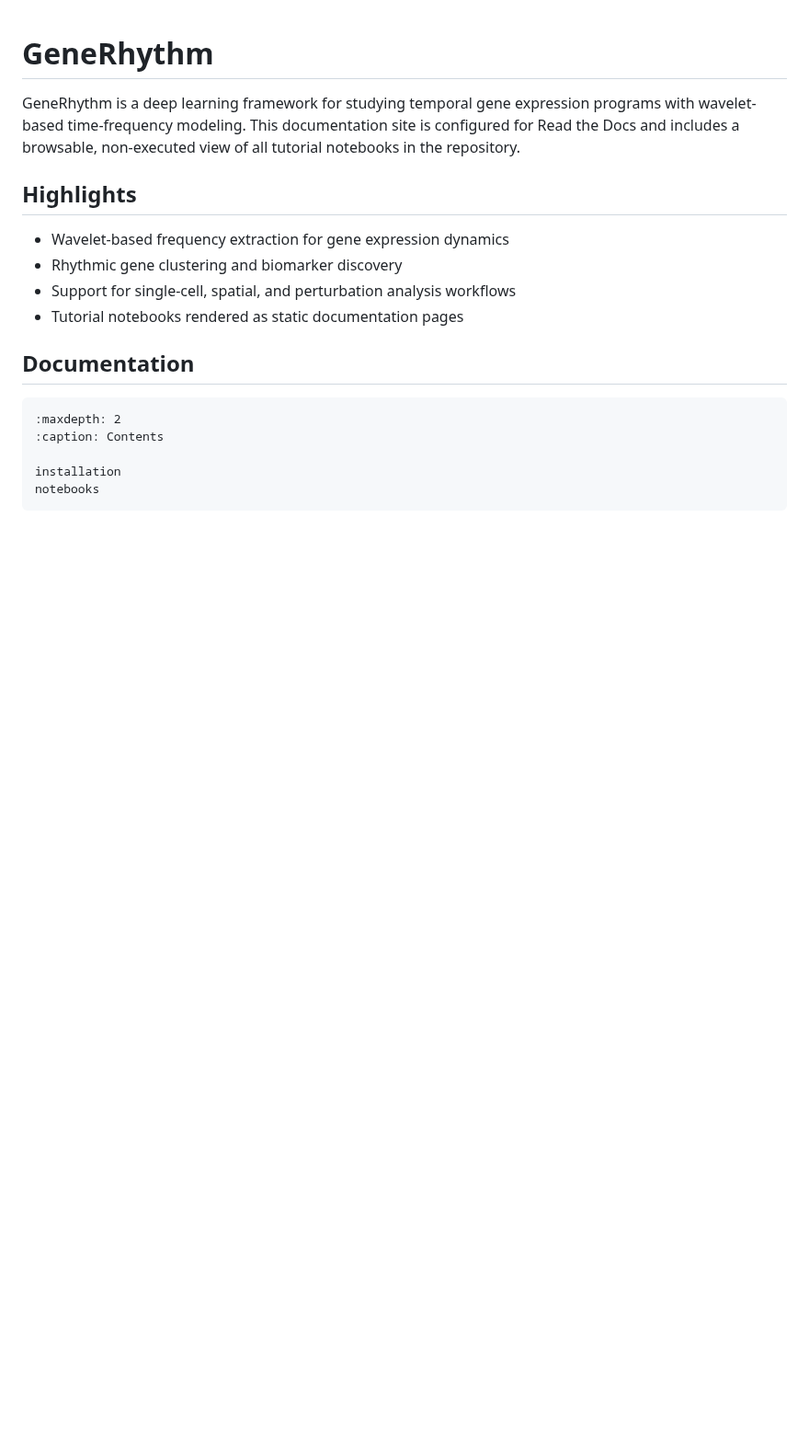
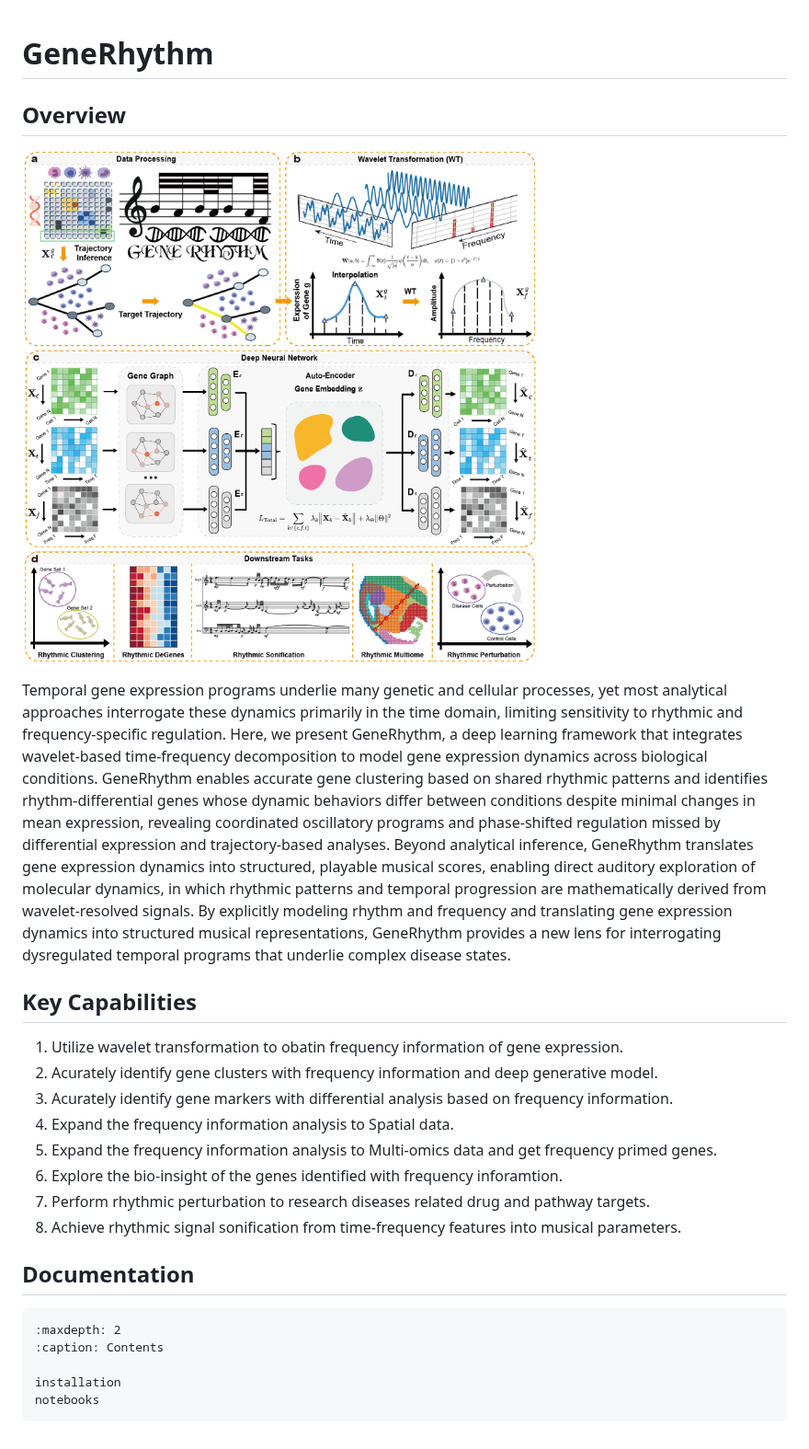
Before and after one commit to mcgilldinglab/GeneRhythm, a Markdown page: docs/index.md, the part around the change. Shown at 92% size. GitHub-like rendering; pictures changed too: docs/_static/main.png (added); blank space fills up the shorter version.

```diff
--- a/docs/index.md
+++ b/docs/index.md
@@ -1,13 +1,21 @@
 # GeneRhythm
 
-GeneRhythm is a deep learning framework for studying temporal gene expression programs with wavelet-based time-frequency modeling. This documentation site is configured for Read the Docs and includes a browsable, non-executed view of all tutorial notebooks in the repository.
+## Overview
 
-## Highlights
+![Model Overview](_static/main.png)
 
-- Wavelet-based frequency extraction for gene expression dynamics
-- Rhythmic gene clustering and biomarker discovery
-- Support for single-cell, spatial, and perturbation analysis workflows
-- Tutorial notebooks rendered as static documentation pages
+Temporal gene expression programs underlie many genetic and cellular processes, yet most analytical approaches interrogate these dynamics primarily in the time domain, limiting sensitivity to rhythmic and frequency-specific regulation. Here, we present GeneRhythm, a deep learning framework that integrates wavelet-based time-frequency decomposition to model gene expression dynamics across biological conditions. GeneRhythm enables accurate gene clustering based on shared rhythmic patterns and identifies rhythm-differential genes whose dynamic behaviors differ between conditions despite minimal changes in mean expression, revealing coordinated oscillatory programs and phase-shifted regulation missed by differential expression and trajectory-based analyses. Beyond analytical inference, GeneRhythm translates gene expression dynamics into structured, playable musical scores, enabling direct auditory exploration of molecular dynamics, in which rhythmic patterns and temporal progression are mathematically derived from wavelet-resolved signals. By explicitly modeling rhythm and frequency and translating gene expression dynamics into structured musical representations, GeneRhythm provides a new lens for interrogating dysregulated temporal programs that underlie complex disease states.
+
+## Key Capabilities
+
+1. Utilize wavelet transformation to obatin frequency information of gene expression.
+2. Acurately identify gene clusters with frequency information and deep generative model.
+3. Acurately identify gene markers with differential analysis based on frequency information.
+4. Expand the frequency information analysis to Spatial data.
+5. Expand the frequency information analysis to Multi-omics data and get frequency primed genes.
+6. Explore the bio-insight of the genes identified with frequency inforamtion.
+7. Perform rhythmic perturbation to research diseases related drug and pathway targets.
+8. Achieve rhythmic signal sonification from time-frequency features into musical parameters.
 
 ## Documentation
 
```
